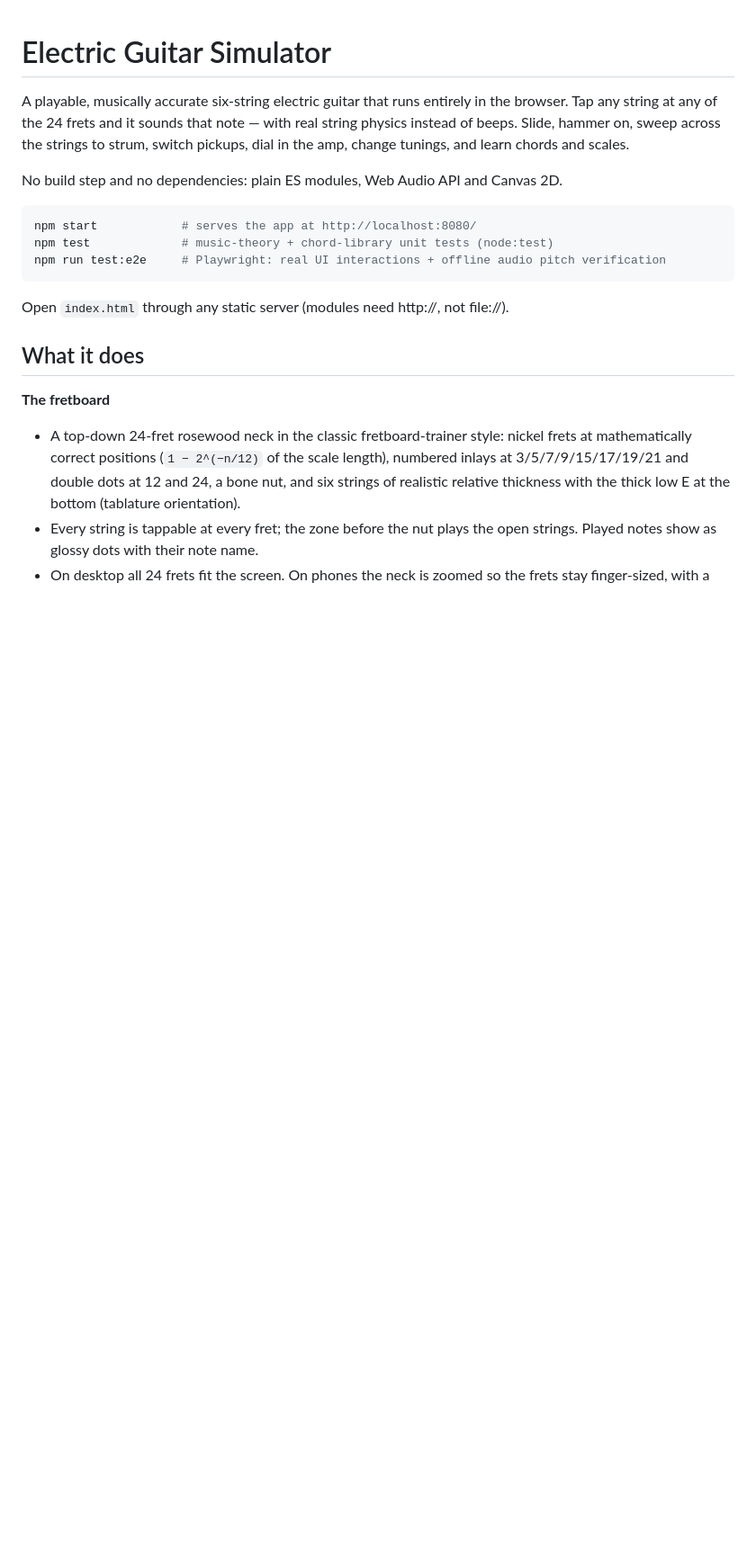
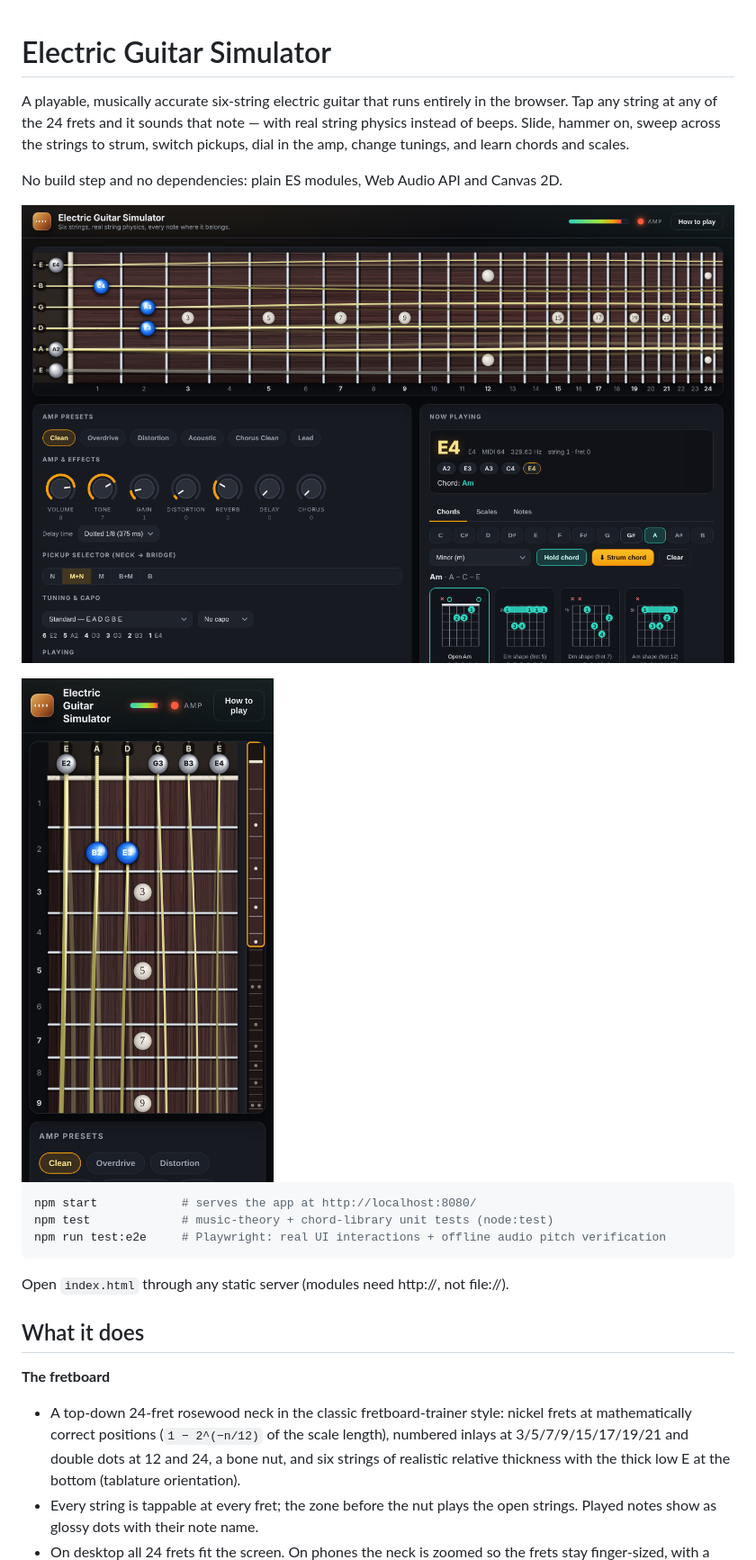
Before and after one commit to Resistxnce/Claduetest33, a Markdown page: README.md, the part around the change. Shown at 90% size. Drawn GitHub-style; pictures changed too: docs/screenshot-desktop.png (added), docs/screenshot-phone.png (added); blank space fills up the shorter version.

Commit message:
Add README screenshots; no ring indicator for muted strings
Co-Authored-By: Claude Fable 5.2 <noreply@anthropic.com>
Claude-Session: https://claude.ai/code/session_01WWFNmFKLJoS3c6sqLrWkVC

````diff
--- a/README.md
+++ b/README.md
@@ -7,6 +7,10 @@ strings to strum, switch pickups, dial in the amp, change tunings, and learn
 chords and scales.
 
 No build step and no dependencies: plain ES modules, Web Audio API and Canvas 2D.
+
+![The simulator on a desktop: 24-fret fretboard with an A minor chord held](docs/screenshot-desktop.png)
+
+<img src="docs/screenshot-phone.png" alt="Phone layout: zoomed vertical neck with a minimap" width="280">
 
 ```sh
 npm start            # serves the app at http://localhost:8080/
````
Also changed, not shown: 1 other file.
